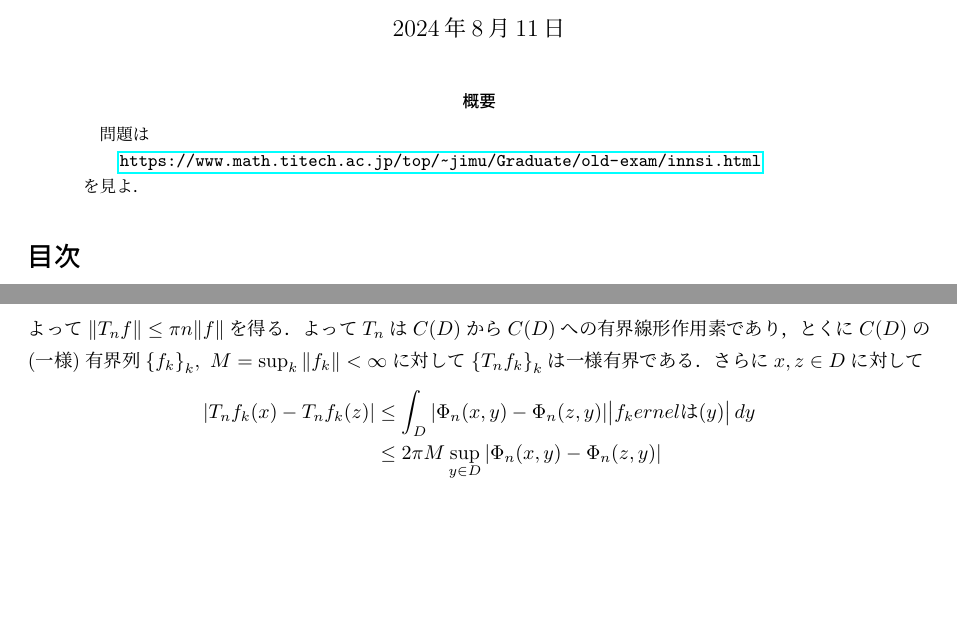
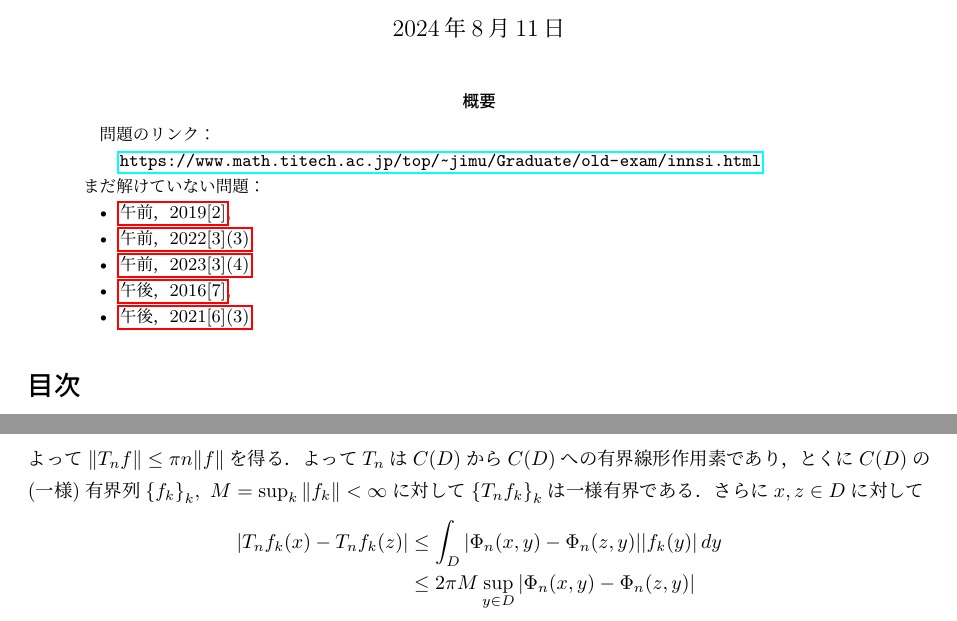
Before and after one commit to takj-unci/inshi_titech, a LaTeX document (titech_inshi.tex): two parts of pages 1 and 46 of 48, joined at a grey line, cut so that both start at the same text, the shorter picture padded with empty space. The pictures show the PDF file titech_inshi.pdf that the author committed with the source.

Commit message:
no comment

```diff
--- a/titech_inshi.tex
+++ b/titech_inshi.tex
@@ -51,11 +51,19 @@
 \date{\today}
 \maketitle
 \begin{abstract}
-    問題は
+    問題のリンク：
     \begin{quote}
         \url{https://www.math.titech.ac.jp/top/~jimu/Graduate/old-exam/innsi.html}
     \end{quote}
-    を見よ．
+    まだ解けていない問題：
+    \begin{itemize}
+        \item \hyperref[am_2019_2]{午前，2019[2]},
+        \item \hyperref[am_2022_3]{午前，2022[3](3)},
+        \item \hyperref[am_2023_3]{午前，2023[3](4)},
+
+        \item \hyperref[pm_2016_7]{午後，2016[7]},
+        \item \hyperref[pm_2021_6]{午後，2021[6](3)},
+    \end{itemize}
 \end{abstract}
 \tableofcontents
 
```
Also changed, not shown: titech_inshi.pdf, titech_inshi.tex (16 more changed lines).
